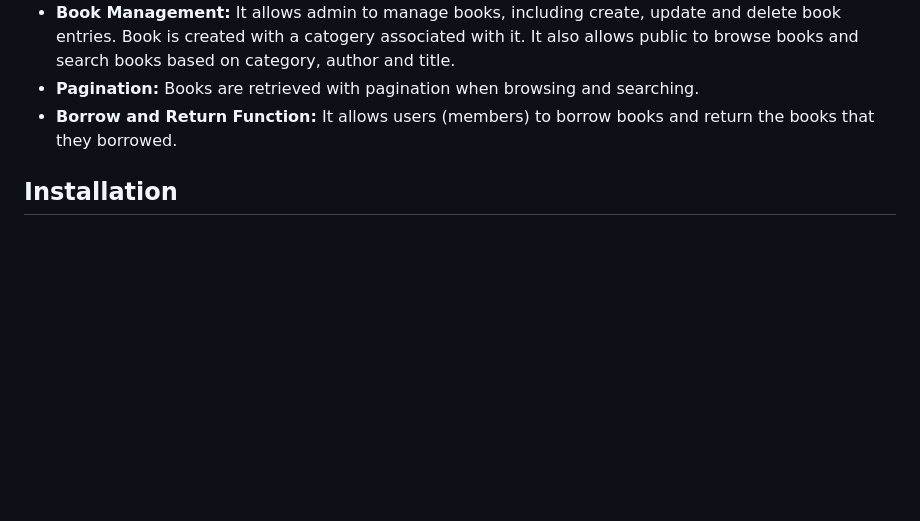
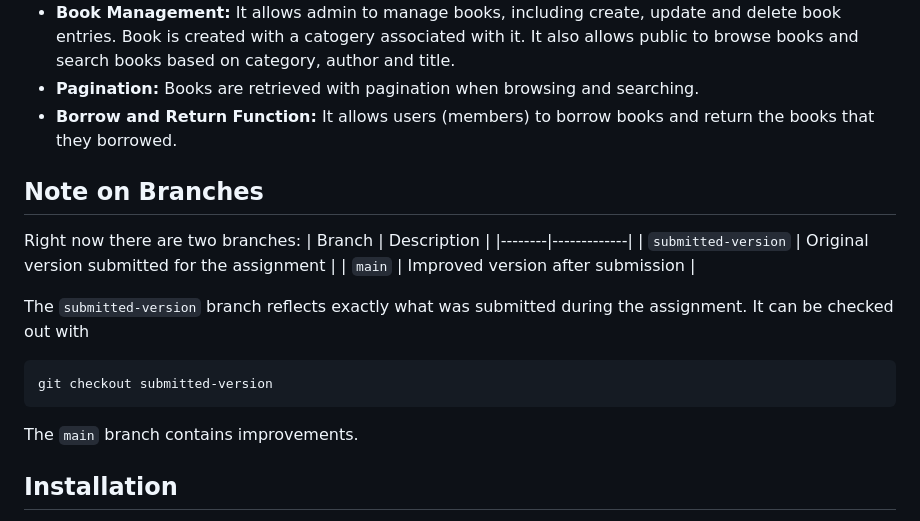
Before and after one commit to IrisZhang19/LibraryMangementSystem, a Markdown page: README.md, the part around the change. Drawn GitHub-style; blank space fills up the shorter version.

Commit message:
Update README.md for notes on branches
Planning to do a bit updates for the application, frozen the submitted version in a separate branch.

````diff
--- a/README.md
+++ b/README.md
@@ -14,6 +14,18 @@ allows users( library members ) to browse, borrow and return books.
 - **Pagination:** Books are retrieved with pagination when browsing and searching.
 - **Borrow and Return Function:** It allows users (members) to borrow books and return the books that they borrowed.
 
+## Note on Branches
+Right now there are two branches:
+| Branch | Description |
+|--------|-------------|
+| `submitted-version` | Original version submitted for the assignment |
+| `main` | Improved version after submission |
+
+The `submitted-version` branch reflects exactly what was submitted during the assignment. It can be checked out with
+```bash
+git checkout submitted-version
+```
+The `main` branch contains improvements.
 
 ## Installation
 
````
